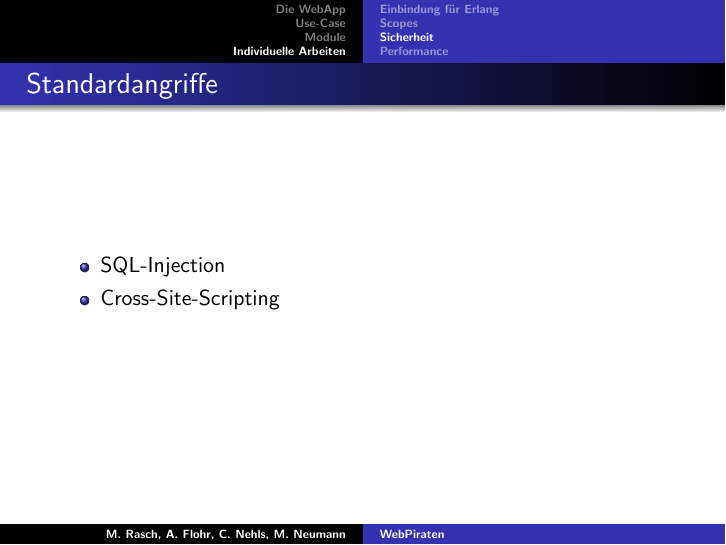
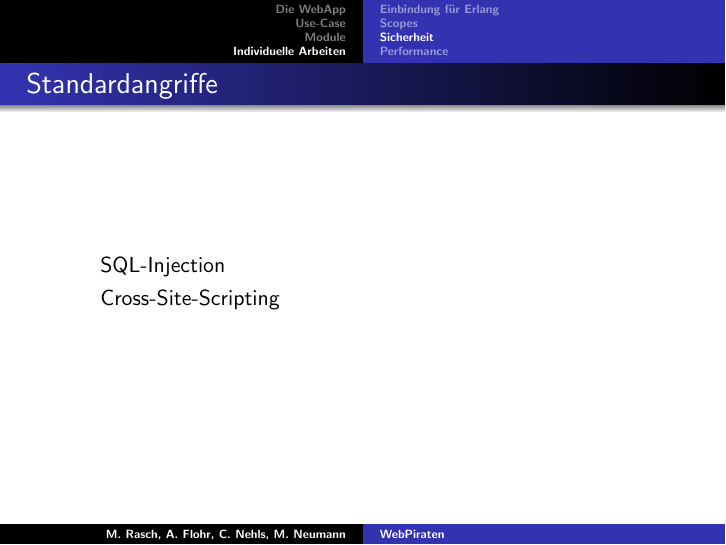
Before and after one commit to EyMaddis/bachelor-presentation, LaTeX slides (main.tex, which reads security/security.tex): page 52 of 57. Compiled offline with pdfLaTeX.

Commit message:
change itemized in security.tex

```diff
--- a/security/security.tex
+++ b/security/security.tex
@@ -3,8 +3,8 @@
 \begin{frame}
 \frametitle{Standardangriffe}
 \begin{itemize}
-\item SQL-Injection
-\item Cross-Site-Scripting
+\item[] SQL-Injection
+\item[] Cross-Site-Scripting
 \end{itemize}
 \end{frame}
 
```
